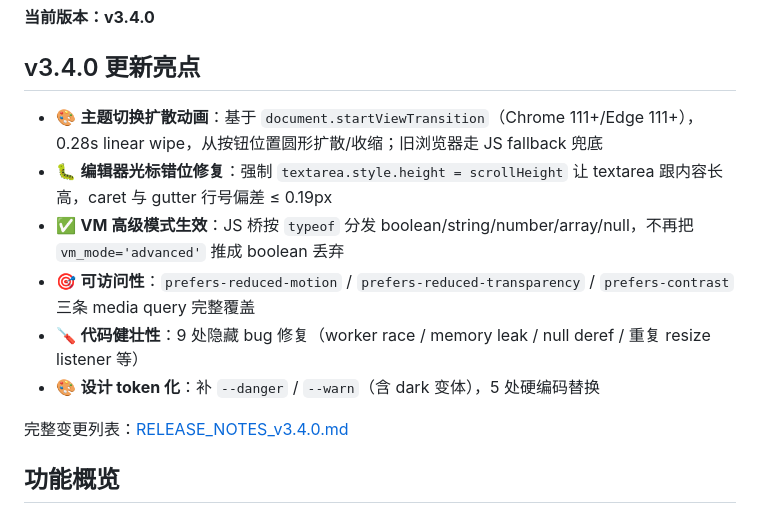
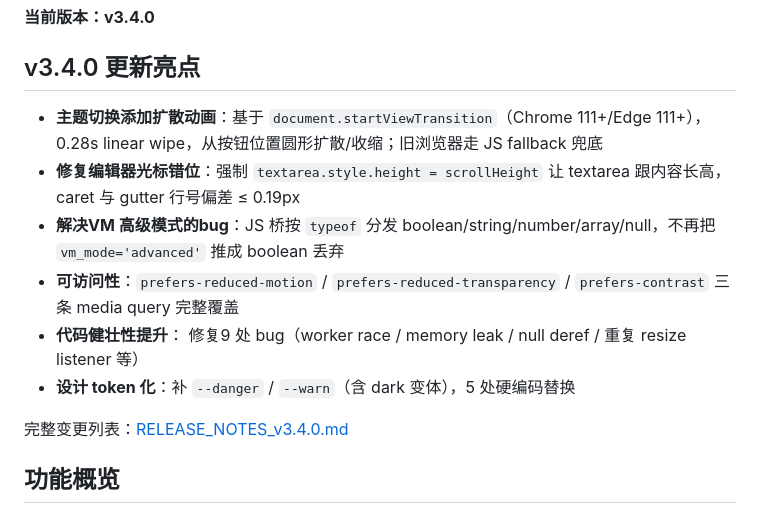
Before and after one commit to Rainyqwq/Lua-Obfuscator, a Markdown page: README.md, the part around the change. Rendered like a GitHub page.

```diff
--- a/README.md
+++ b/README.md
@@ -7,12 +7,12 @@ Lua 代码混淆工具，支持多种混淆技术和 VM 字节码虚拟化保护
 
 ## v3.4.0 更新亮点
 
-- 🎨 **主题切换扩散动画**：基于 `document.startViewTransition`（Chrome 111+/Edge 111+），0.28s linear wipe，从按钮位置圆形扩散/收缩；旧浏览器走 JS fallback 兜底
-- 🐛 **编辑器光标错位修复**：强制 `textarea.style.height = scrollHeight` 让 textarea 跟内容长高，caret 与 gutter 行号偏差 ≤ 0.19px
-- ✅ **VM 高级模式生效**：JS 桥按 `typeof` 分发 boolean/string/number/array/null，不再把 `vm_mode='advanced'` 推成 boolean 丢弃
-- 🎯 **可访问性**：`prefers-reduced-motion` / `prefers-reduced-transparency` / `prefers-contrast` 三条 media query 完整覆盖
-- 🪛 **代码健壮性**：9 处隐藏 bug 修复（worker race / memory leak / null deref / 重复 resize listener 等）
-- 🎨 **设计 token 化**：补 `--danger` / `--warn`（含 dark 变体），5 处硬编码替换
+-  **主题切换添加扩散动画**：基于 `document.startViewTransition`（Chrome 111+/Edge 111+），0.28s linear wipe，从按钮位置圆形扩散/收缩；旧浏览器走 JS fallback 兜底
+-  **修复编辑器光标错位**：强制 `textarea.style.height = scrollHeight` 让 textarea 跟内容长高，caret 与 gutter 行号偏差 ≤ 0.19px
+-  **解决VM 高级模式的bug**：JS 桥按 `typeof` 分发 boolean/string/number/array/null，不再把 `vm_mode='advanced'` 推成 boolean 丢弃
+-  **可访问性**：`prefers-reduced-motion` / `prefers-reduced-transparency` / `prefers-contrast` 三条 media query 完整覆盖
+-  **代码健壮性提升**： 修复9 处 bug（worker race / memory leak / null deref / 重复 resize listener 等）
+-  **设计 token 化**：补 `--danger` / `--warn`（含 dark 变体），5 处硬编码替换
 
 完整变更列表：[RELEASE_NOTES_v3.4.0.md](RELEASE_NOTES_v3.4.0.md)
 
```
